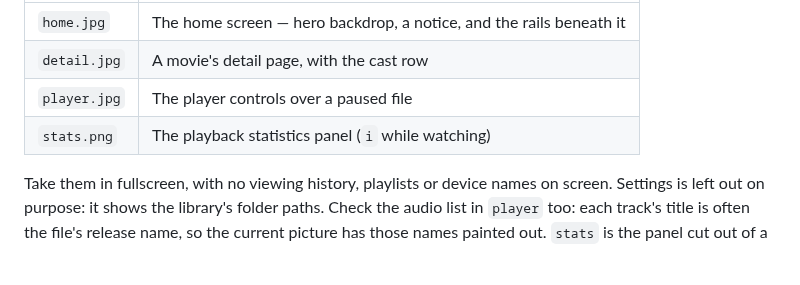
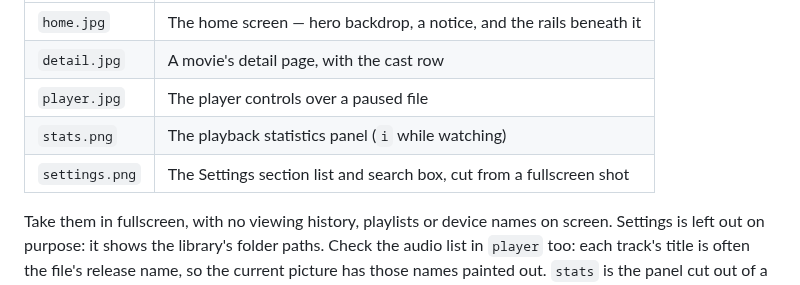
Before and after one commit to basswaves/kinema, a Markdown page: docs/images/README.md, the part around the change. GitHub-like rendering; blank space fills up the shorter version.

```diff
--- a/docs/images/README.md
+++ b/docs/images/README.md
@@ -8,6 +8,7 @@ Referenced from the top-level [README](../../README.md).
 | `detail.jpg` | A movie's detail page, with the cast row |
 | `player.jpg` | The player controls over a paused file |
 | `stats.png` | The playback statistics panel (`i` while watching) |
+| `settings.png` | The Settings section list and search box, cut from a fullscreen shot |
 
 Take them in fullscreen, with no viewing history, playlists or device names on
 screen. Settings is left out on purpose: it shows the library's folder paths.
```
Also changed, not shown: README.md (+2 -0 lines), docs/images/settings.png (added), 2 other files.
